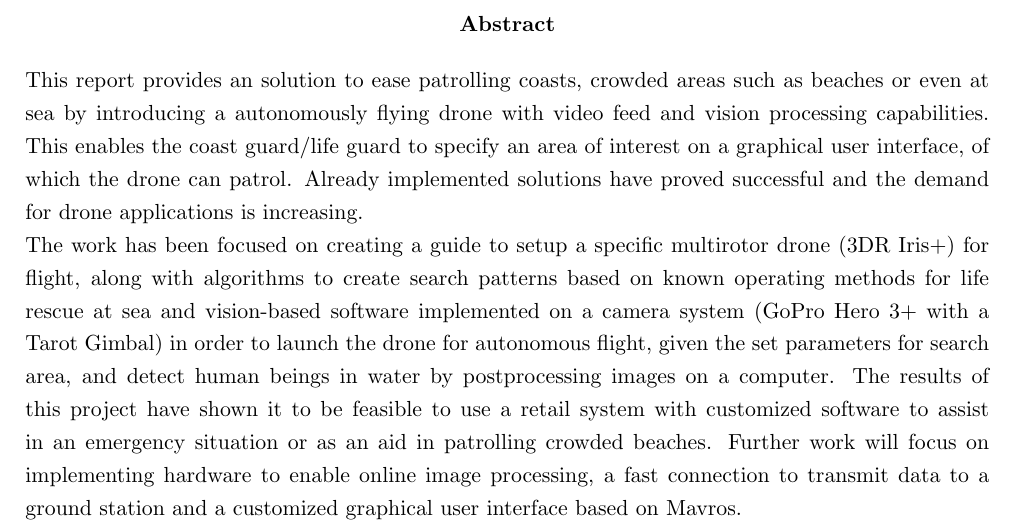
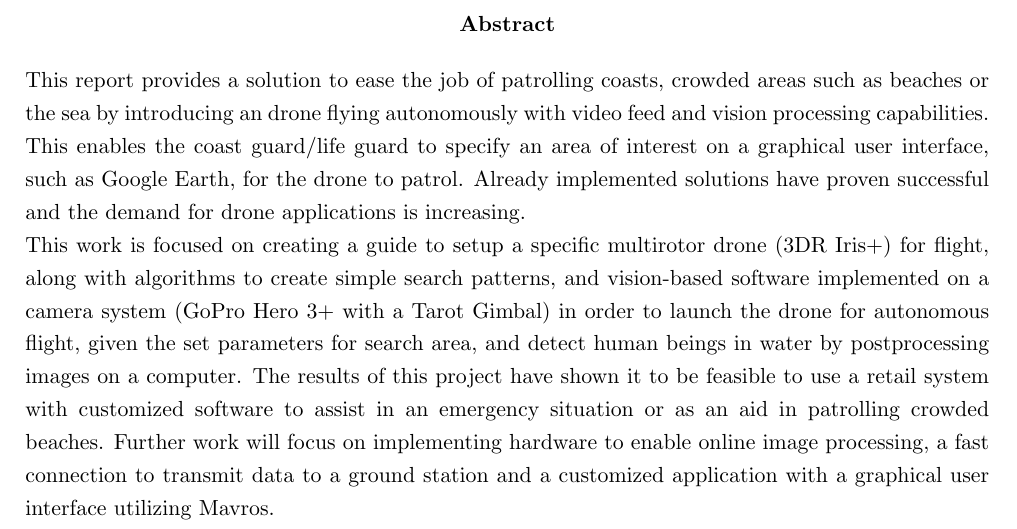
Before and after one commit to madsherlock/SDU-UAS-15-Group1-Report, a LaTeX thesis (Main.tex, which reads Abstract.tex): part of page 2 of 31, cut so that both start at the same text. Compiled offline with pdfLaTeX.

Commit message:
fixed small things in abstract

```diff
--- a/Abstract.tex
+++ b/Abstract.tex
@@ -1,25 +1,25 @@
 \begin{abstract}
-
-
-This report provides an solution to ease patrolling coasts,
- crowded areas such as beaches or even at sea by
- introducing a autonomously flying drone with
+This report provides a solution to ease the job of patrolling coasts,
+ crowded areas such as beaches or the sea by
+ introducing an drone flying autonomously with
  video feed and vision processing capabilities.
 This enables the coast guard/life guard to specify
- an area of interest on a graphical user interface,
-of which the drone can patrol. Already implemented
-solutions have proved successful and the demand for
+ an area of interest on a graphical user interface, such as Google Earth,
+for the drone to patrol. Already implemented
+solutions have proven successful and the demand for
  drone applications is increasing.\\
-The work has been focused on creating a guide to
+This work is focused on creating a guide to
  setup a specific multirotor drone (3DR Iris+) for
- flight, along with algorithms to create search patterns
- based on known operating methods for life rescue at sea
+ flight, along with algorithms to create simple search patterns,
+% based on known operating methods for life rescue at sea
  and vision-based software implemented on a camera system
-(GoPro Hero 3+ with a Tarot Gimbal) in order to launch the drone for autonomous flight, given the set parameters for search area, and detect human
+(GoPro Hero 3+ with a Tarot Gimbal) in order to launch the drone for autonomous flight,
+given the set parameters for search area, and detect human
 beings in water by postprocessing images on a computer.
 The results of this project have shown it
  to be feasible to use a retail system with customized
 software to assist in an emergency situation or as an aid in patrolling crowded beaches.
-Further work will focus on implementing hardware to enable online image processing, a fast connection to transmit data to a ground station and a customized graphical user interface based on Mavros.
-
+Further work will focus on implementing hardware to enable online image processing,
+a fast connection to transmit data to a ground station and a customized
+application with a graphical user interface utilizing Mavros.
 \end{abstract}
```
